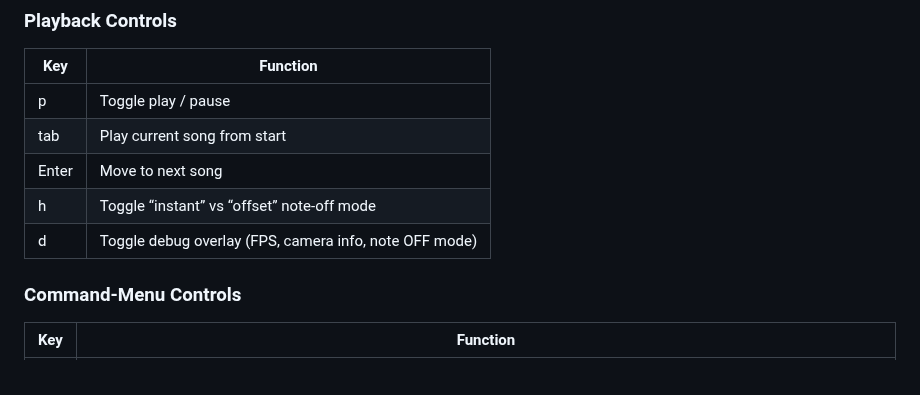
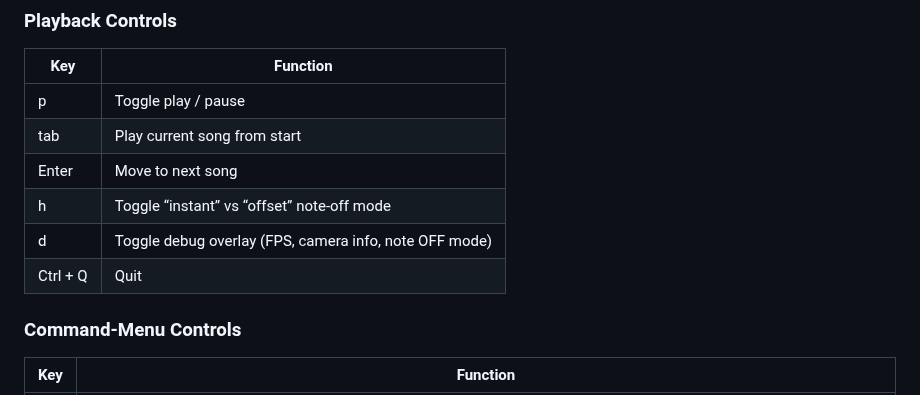
Before and after one commit to jimishol/cholidean-harmony-structure, a Markdown page: README.md, the part around one of its changes. Rendered like a GitHub page.

```diff
--- a/README.md
+++ b/README.md
@@ -315,6 +315,7 @@ Once launched, you can drive playback, toggle modes, and open the command menu w
 | Enter   | Move to next song                         |
 | h       | Toggle “instant” vs “offset” note-off mode|
 | d       | Toggle debug overlay (FPS, camera info, note OFF mode)   |
+| Ctrl + Q       | Quit                       |
 
 ### Command-Menu Controls
 
```
Also changed, not shown: other parts of README.md (+1 -1 lines), docs/KEYBINDINGS.md (+1 -1 lines).
